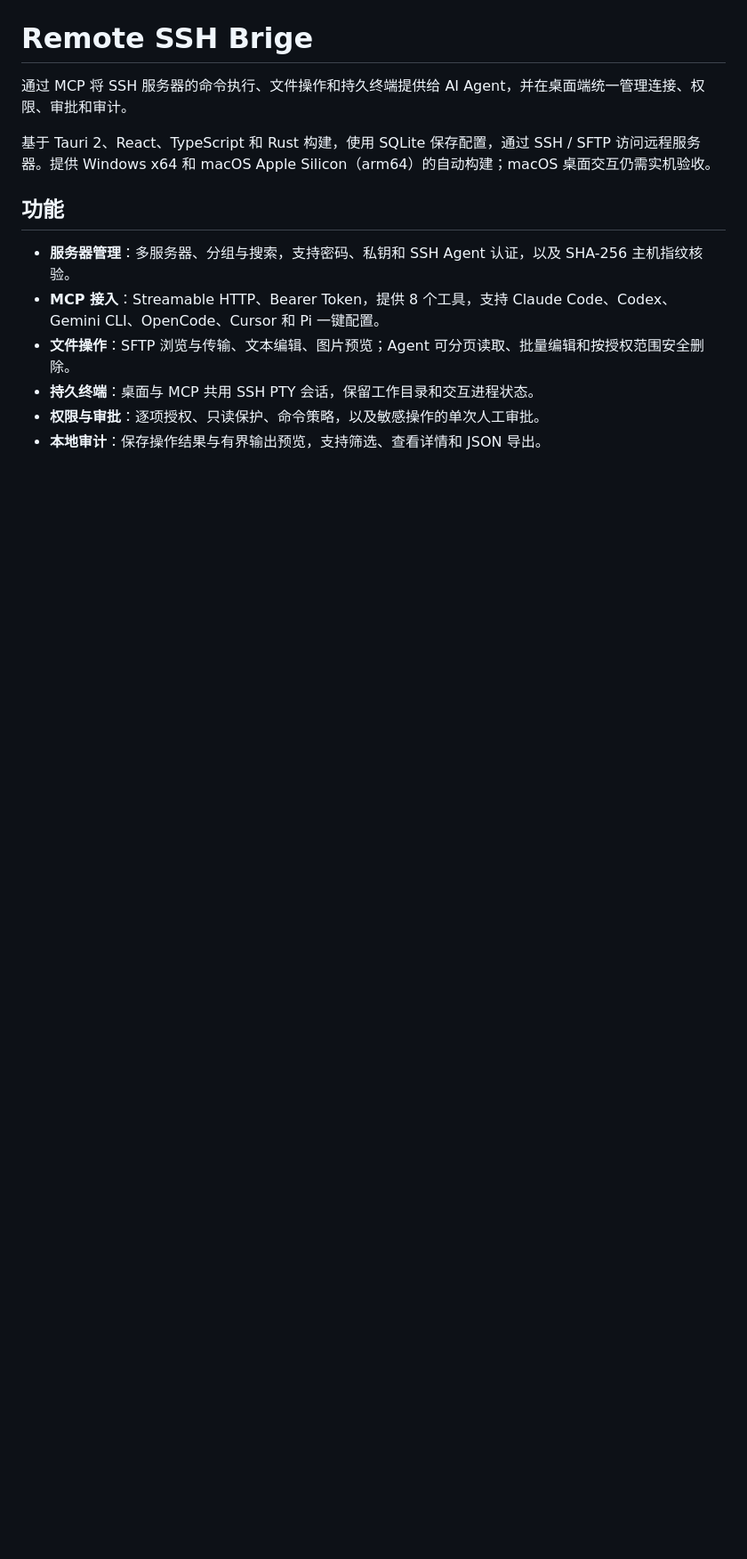
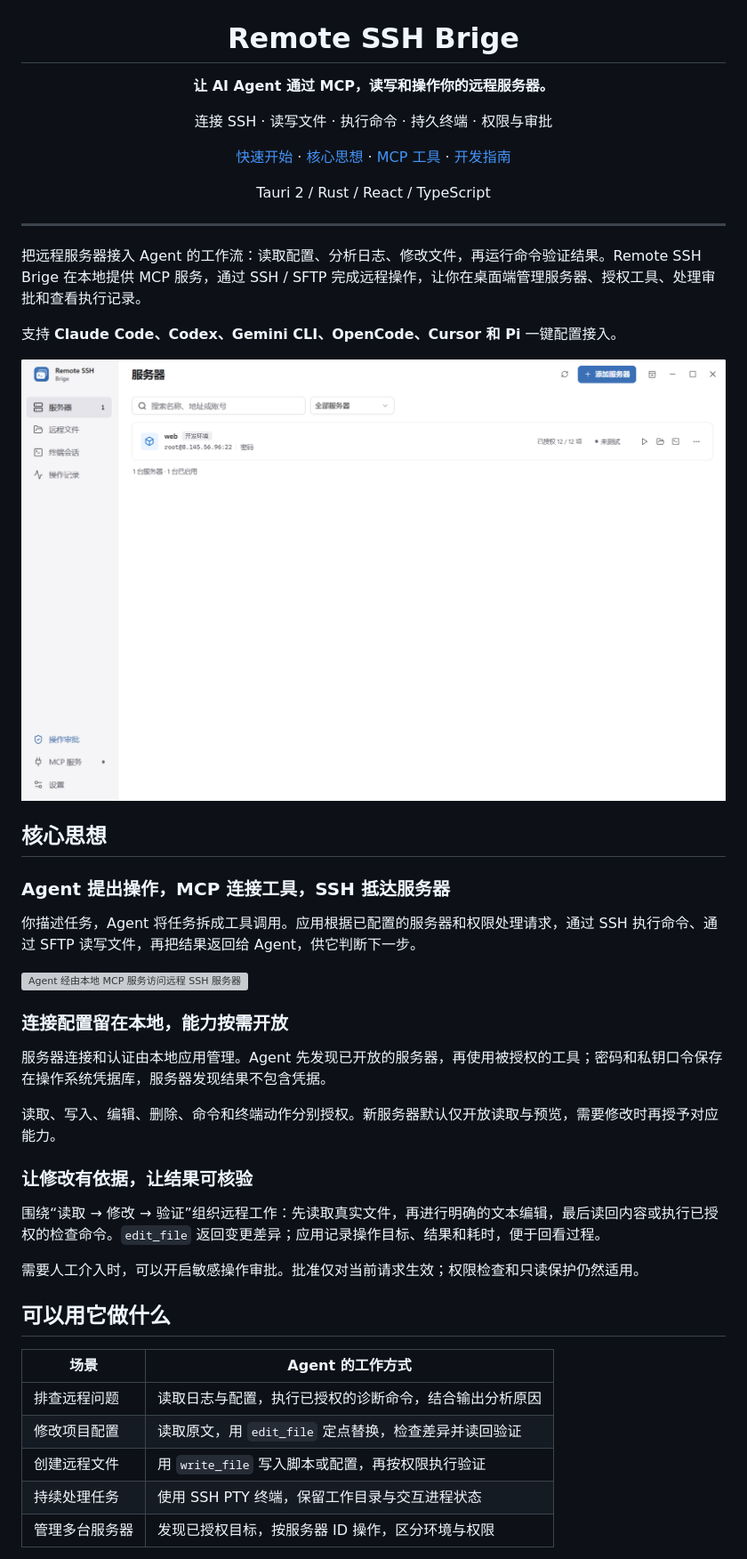
Before and after one commit to YKONGCO/Remote-SSH-Brige, a Markdown page: README.md, the part around one of its changes. Shown at 89% size. Rendered like a GitHub page; pictures changed too: assets/image.png (added); blank space fills up the shorter version; grey boxes are pictures that could not be loaded.

```diff
--- a/README.md
+++ b/README.md
@@ -1,14 +5,50 @@
 # Remote SSH Brige
 
-通过 MCP 将 SSH 服务器的命令执行、文件操作和持久终端提供给 AI Agent，并在桌面端统一管理连接、权限、审批和审计。
+**让 AI Agent 通过 MCP，读写和操作你的远程服务器。**
 
-基于 Tauri 2、React、TypeScript 和 Rust 构建，使用 SQLite 保存配置，通过 SSH / SFTP 访问远程服务器。提供 Windows x64 和 macOS Apple Silicon（arm64）的自动构建；macOS 桌面交互仍需实机验收。
+连接 SSH · 读写文件 · 执行命令 · 持久终端 · 权限与审批
 
-## 功能
+[快速开始](#快速开始) · [核心思想](#核心思想) · [MCP 工具](#mcp-工具) · [开发指南](docs/DEVELOPMENT.md)
 
-- **服务器管理**：多服务器、分组与搜索，支持密码、私钥和 SSH Agent 认证，以及 SHA-256 主机指纹核验。
-- **MCP 接入**：Streamable HTTP、Bearer Token，提供 8 个工具，支持 Claude Code、Codex、Gemini CLI、OpenCode、Cursor 和 Pi 一键配置。
-- **文件操作**：SFTP 浏览与传输、文本编辑、图片预览；Agent 可分页读取、批量编辑和按授权范围安全删除。
-- **持久终端**：桌面与 MCP 共用 SSH PTY 会话，保留工作目录和交互进程状态。
-- **权限与审批**：逐项授权、只读保护、命令策略，以及敏感操作的单次人工审批。
-- **本地审计**：保存操作结果与有界输出预览，支持筛选、查看详情和 JSON 导出。
+Tauri 2 / Rust / React / TypeScript
+
+</div>
+
+---
+
+把远程服务器接入 Agent 的工作流：读取配置、分析日志、修改文件，再运行命令验证结果。Remote SSH Brige 在本地提供 MCP 服务，通过 SSH / SFTP 完成远程操作，让你在桌面端管理服务器、授权工具、处理审批和查看执行记录。
+
+支持 **Claude Code、Codex、Gemini CLI、OpenCode、Cursor 和 Pi** 一键配置接入。
+
+![服务器管理界面](assets/image.png)
+
+## 核心思想
+
+### Agent 提出操作，MCP 连接工具，SSH 抵达服务器
+
+你描述任务，Agent 将任务拆成工具调用。应用根据已配置的服务器和权限处理请求，通过 SSH 执行命令、通过 SFTP 读写文件，再把结果返回给 Agent，供它判断下一步。
+
+![Agent 经由本地 MCP 服务访问远程 SSH 服务器](assets/architecture.svg)
+
+### 连接配置留在本地，能力按需开放
+
+服务器连接和认证由本地应用管理。Agent 先发现已开放的服务器，再使用被授权的工具；密码和私钥口令保存在操作系统凭据库，服务器发现结果不包含凭据。
+
+读取、写入、编辑、删除、命令和终端动作分别授权。新服务器默认仅开放读取与预览，需要修改时再授予对应能力。
+
+### 让修改有依据，让结果可核验
+
+围绕“读取 → 修改 → 验证”组织远程工作：先读取真实文件，再进行明确的文本编辑，最后读回内容或执行已授权的检查命令。`edit_file` 返回变更差异；应用记录操作目标、结果和耗时，便于回看过程。
+
+需要人工介入时，可以开启敏感操作审批。批准仅对当前请求生效；权限检查和只读保护仍然适用。
+
+## 可以用它做什么
+
+| 场景           | Agent 的工作方式                                       |
+| -------------- | ------------------------------------------------------ |
+| 排查远程问题   | 读取日志与配置，执行已授权的诊断命令，结合输出分析原因 |
+| 修改项目配置   | 读取原文，用 `edit_file` 定点替换，检查差异并读回验证  |
+| 创建远程文件   | 用 `write_file` 写入脚本或配置，再按权限执行验证       |
+| 持续处理任务   | 使用 SSH PTY 终端，保留工作目录与交互进程状态          |
+| 管理多台服务器 | 发现已授权目标，按服务器 ID 操作，区分环境与权限       |
+
```
Also changed, not shown: other parts of README.md (+85 -61 lines), assets/image2.png (added), 5 other files.
